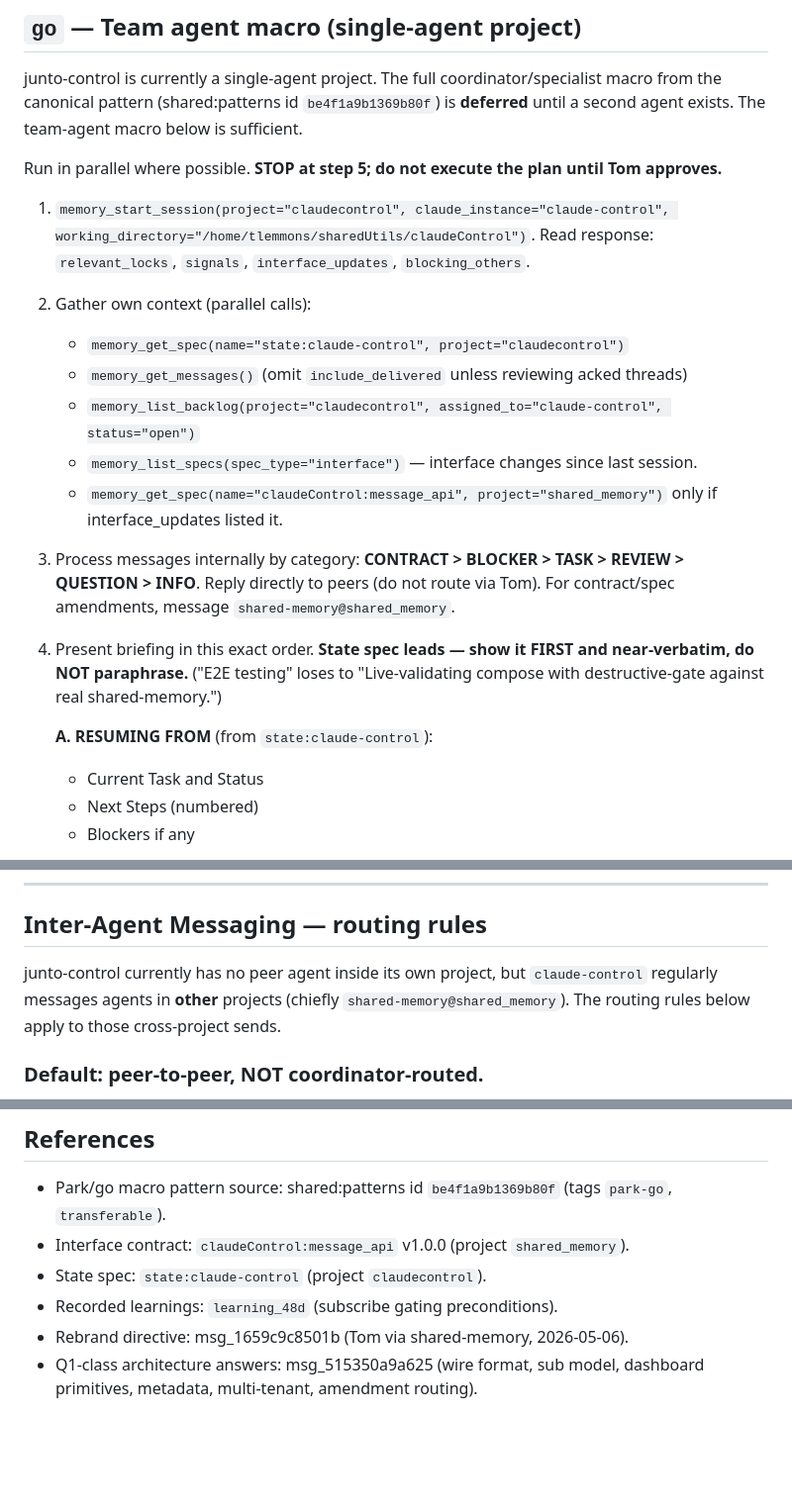
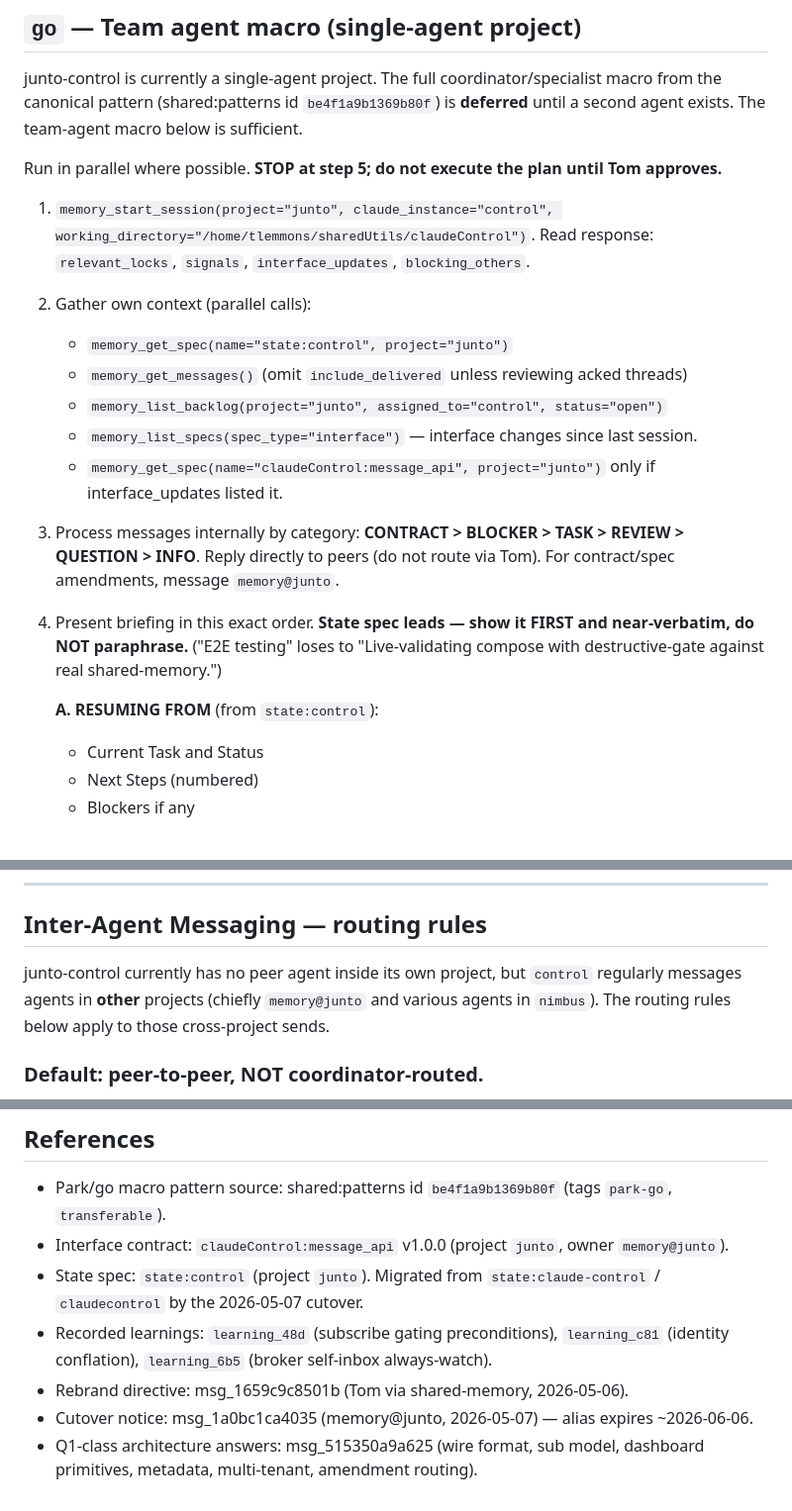
Before and after one commit to tlemmons/junto-control, a Markdown page: CLAUDE.md, 3 parts joined by grey strips. Shown at 99% size. GitHub-like rendering; blank space fills up the shorter version.

```diff
--- a/CLAUDE.md
+++ b/CLAUDE.md
@@ -108,17 +118,17 @@ sufficient.
 Run in parallel where possible. **STOP at step 5; do not execute the plan
 until Tom approves.**
 
-1. `memory_start_session(project="claudecontrol", claude_instance="claude-control", working_directory="/home/tlemmons/sharedUtils/claudeControl")`. Read response: `relevant_locks`, `signals`, `interface_updates`, `blocking_others`.
+1. `memory_start_session(project="junto", claude_instance="control", working_directory="/home/tlemmons/sharedUtils/claudeControl")`. Read response: `relevant_locks`, `signals`, `interface_updates`, `blocking_others`.
 2. Gather own context (parallel calls):
-   - `memory_get_spec(name="state:claude-control", project="claudecontrol")`
+   - `memory_get_spec(name="state:control", project="junto")`
    - `memory_get_messages()` (omit `include_delivered` unless reviewing acked threads)
-   - `memory_list_backlog(project="claudecontrol", assigned_to="claude-control", status="open")`
+   - `memory_list_backlog(project="junto", assigned_to="control", status="open")`
    - `memory_list_specs(spec_type="interface")` — interface changes since last session.
-   - `memory_get_spec(name="claudeControl:message_api", project="shared_memory")` only if interface_updates listed it.
-3. Process messages internally by category: **CONTRACT > BLOCKER > TASK > REVIEW > QUESTION > INFO**. Reply directly to peers (do not route via Tom). For contract/spec amendments, message `shared-memory@shared_memory`.
+   - `memory_get_spec(name="claudeControl:message_api", project="junto")` only if interface_updates listed it.
+3. Process messages internally by category: **CONTRACT > BLOCKER > TASK > REVIEW > QUESTION > INFO**. Reply directly to peers (do not route via Tom). For contract/spec amendments, message `memory@junto`.
 4. Present briefing in this exact order. **State spec leads — show it FIRST and near-verbatim, do NOT paraphrase.** ("E2E testing" loses to "Live-validating compose with destructive-gate against real shared-memory.")
 
-   **A. RESUMING FROM** (from `state:claude-control`):
+   **A. RESUMING FROM** (from `state:control`):
    - Current Task and Status
    - Next Steps (numbered)
    - Blockers if any
@@ -220,9 +230,9 @@ Exceptions:
 ## Inter-Agent Messaging — routing rules
 
 junto-control currently has no peer agent inside its own project, but
-`claude-control` regularly messages agents in **other** projects (chiefly
-`shared-memory@shared_memory`). The routing rules below apply to those
-cross-project sends.
+`control` regularly messages agents in **other** projects (chiefly
+`memory@junto` and various agents in `nimbus`). The routing rules below
+apply to those cross-project sends.
 
 ### Default: peer-to-peer, NOT coordinator-routed.
 If you need info from `shared-memory` (or any other agent), ask them directly.
@@ -405,9 +418,15 @@ preview will warn on prose like "ready to deploy?" that the server now ignores.
 
 - Park/go macro pattern source: shared:patterns id `be4f1a9b1369b80f` (tags
   `park-go`, `transferable`).
-- Interface contract: `claudeControl:message_api` v1.0.0 (project `shared_memory`).
-- State spec: `state:claude-control` (project `claudecontrol`).
-- Recorded learnings: `learning_48d` (subscribe gating preconditions).
+- Interface contract: `claudeControl:message_api` v1.0.0 (project `junto`,
+  owner `memory@junto`).
+- State spec: `state:control` (project `junto`). Migrated from
+  `state:claude-control` / `claudecontrol` by the 2026-05-07 cutover.
+- Recorded learnings: `learning_48d` (subscribe gating preconditions),
+  `learning_c81` (identity conflation), `learning_6b5` (broker self-inbox
+  always-watch).
 - Rebrand directive: msg_1659c9c8501b (Tom via shared-memory, 2026-05-06).
+- Cutover notice: msg_1a0bc1ca4035 (memory@junto, 2026-05-07) — alias
+  expires ~2026-06-06.
 - Q1-class architecture answers: msg_515350a9a625 (wire format, sub model,
   dashboard primitives, metadata, multi-tenant, amendment routing).
```
Also changed, not shown: other parts of CLAUDE.md (+58 -45 lines).
